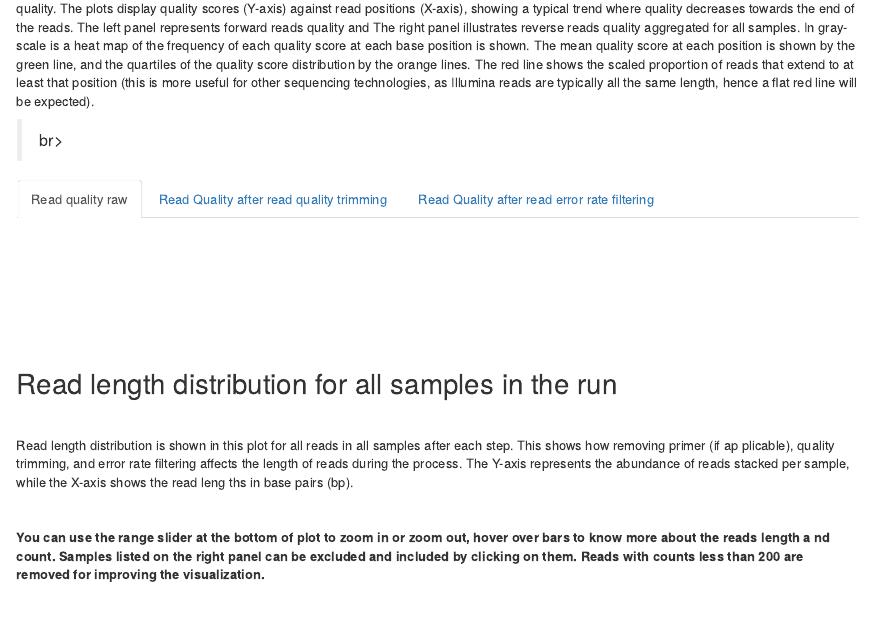
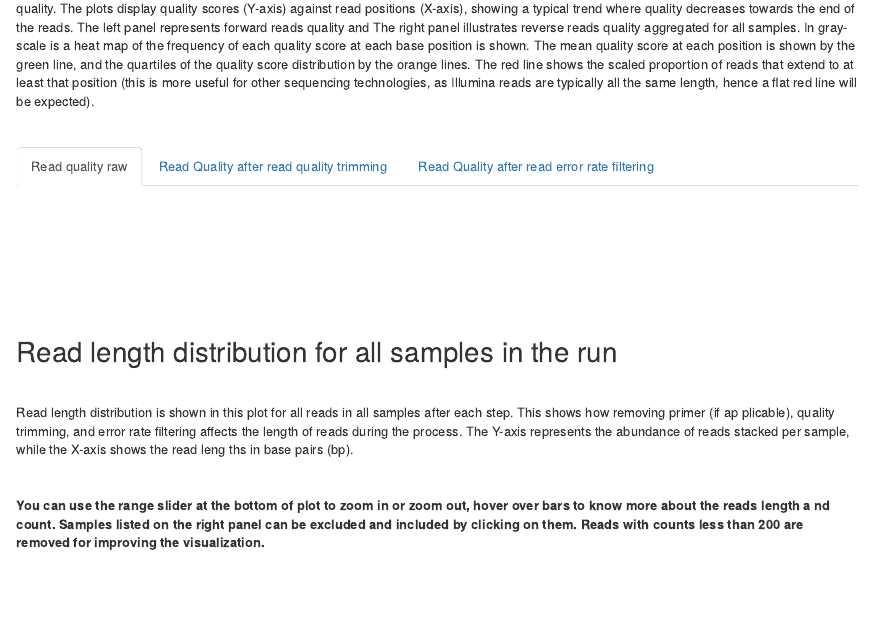
Before and after one commit to SycuroLab/FemMicro16S, an R Markdown document (utils/scripts/dada2/qc_report.Rmd): the page in a window 1100 px wide, from 380 px down. Rendered offline with R 4.5, knitr and Pandoc, with nearby package versions; the code chunks are not run, so their results and figures are left out.

Commit message:
Update qc_report.Rmd

```diff
--- a/utils/scripts/dada2/qc_report.Rmd
+++ b/utils/scripts/dada2/qc_report.Rmd
@@ -57,7 +57,7 @@ score at each base position is shown. The mean quality score at each position is
 position (this is more useful for other sequencing technologies, as Illumina reads are typically all the same length, hence a flat
  red line will be expected).
 
->br>
+<br>
 
 ### Read quality raw
 
```
